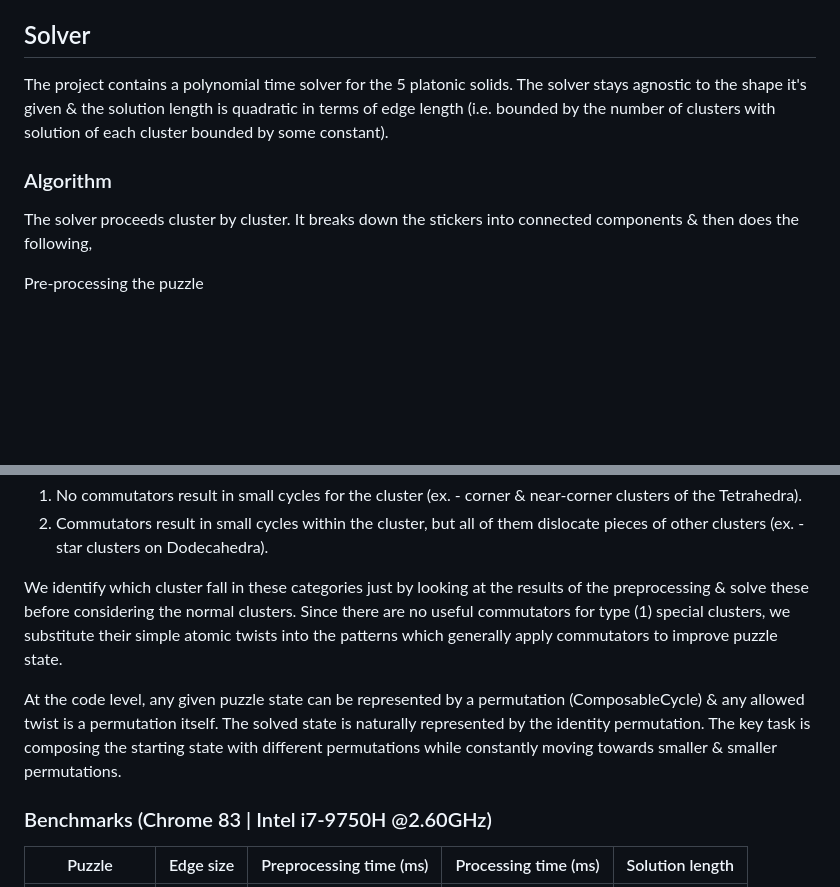
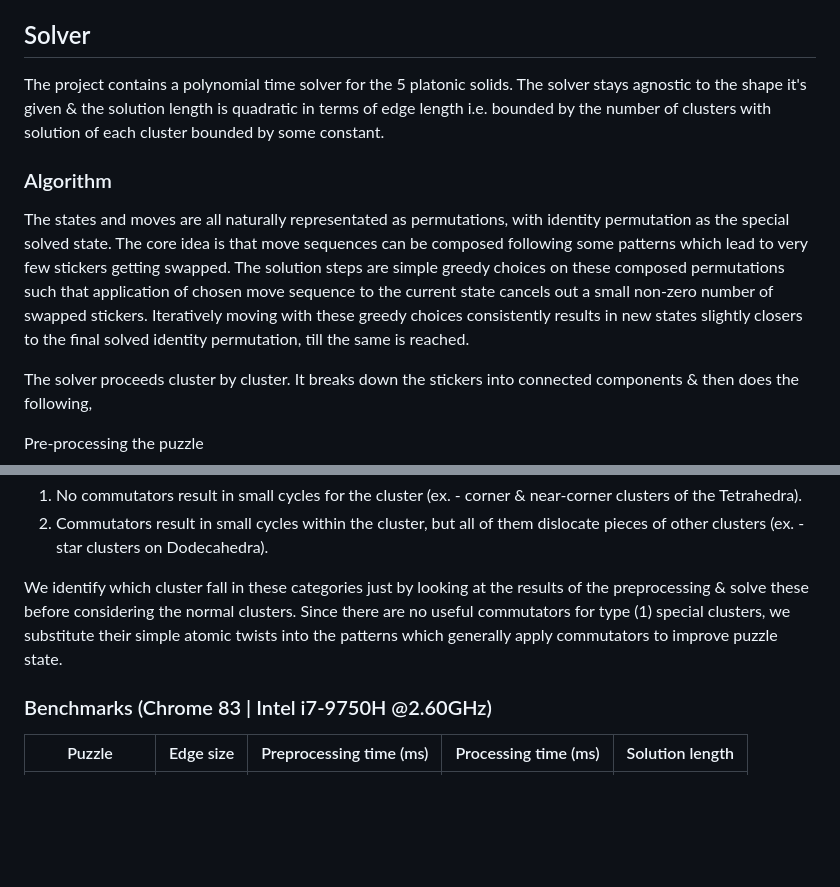
Before and after one commit to aditya-r-m/twisty-polyhedra, a Markdown page: README.md, 2 parts joined by grey strips. GitHub-like rendering; blank space fills up the shorter version.

Commit message:
improve high level explanation of the solver algorithm

```diff
--- a/README.md
+++ b/README.md
@@ -22,9 +22,11 @@ The interface relies on cursor/touch gestures and works well with pc/mobile setu
 
 ## Solver <a name="solver"></a>
 
-The project contains a polynomial time solver for the 5 platonic solids. The solver stays agnostic to the shape it's given & the solution length is quadratic in terms of edge length (i.e. bounded by the number of clusters with solution of each cluster bounded by some constant).
+The project contains a polynomial time solver for the 5 platonic solids. The solver stays agnostic to the shape it's given & the solution length is quadratic in terms of edge length i.e. bounded by the number of clusters with solution of each cluster bounded by some constant.
 
 ### Algorithm <a name="algorithm"></a>
+
+The states and moves are all naturally representated as permutations, with identity permutation as the special solved state. The core idea is that move sequences can be composed following some patterns which lead to very few stickers getting swapped. The solution steps are simple greedy choices on these composed permutations such that application of chosen move sequence to the current state cancels out a small non-zero number of swapped stickers. Iteratively moving with these greedy choices consistently results in new states slightly closers to the final solved identity permutation, till the same is reached.
 
 The solver proceeds cluster by cluster. It breaks down the stickers into connected components & then does the following,
 
@@ -62,10 +64,6 @@ Note: We have to be careful with special clusters of the following kind,
 
 We identify which cluster fall in these categories just by looking at the results of the preprocessing & solve these before considering the normal clusters. Since there are no useful commutators for type (1) special clusters, we substitute their simple atomic twists into the patterns which generally apply commutators to improve puzzle state.
 
-At the code level, any given puzzle state can be represented by a permutation (ComposableCycle) & any allowed twist is a permutation itself.
-The solved state is naturally represented by the identity permutation.
-The key task is composing the starting state with different permutations while constantly moving towards smaller & smaller permutations.
-
 ### Benchmarks (Chrome 83 | Intel i7-9750H @2.60GHz) <a name="benchmarks"></a>
 
 | Puzzle       | Edge size | Preprocessing time (ms) | Processing time (ms) | Solution length |
```
